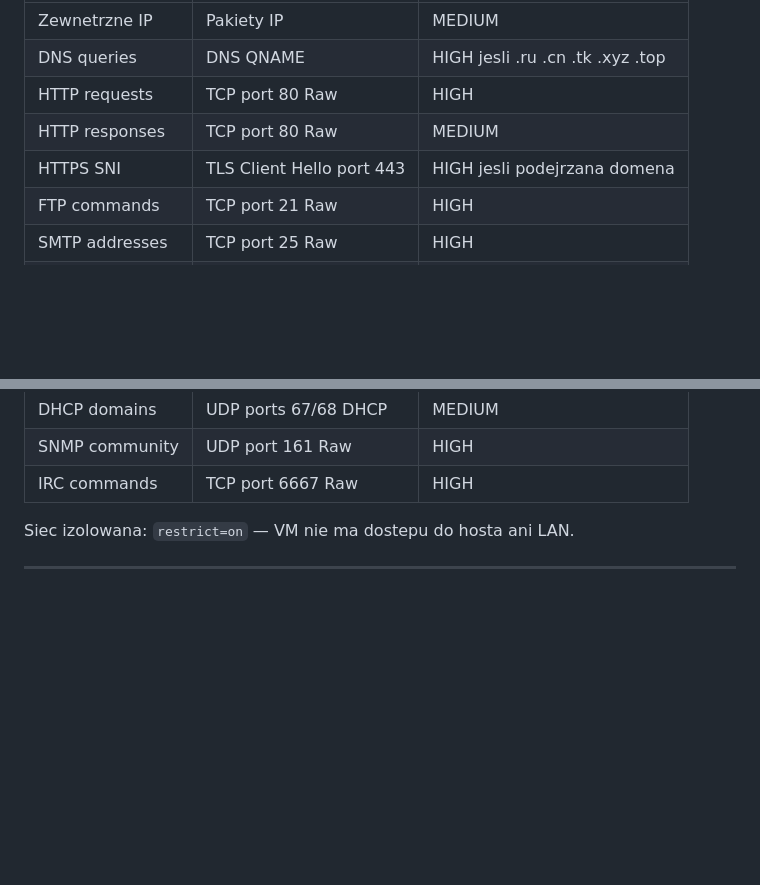
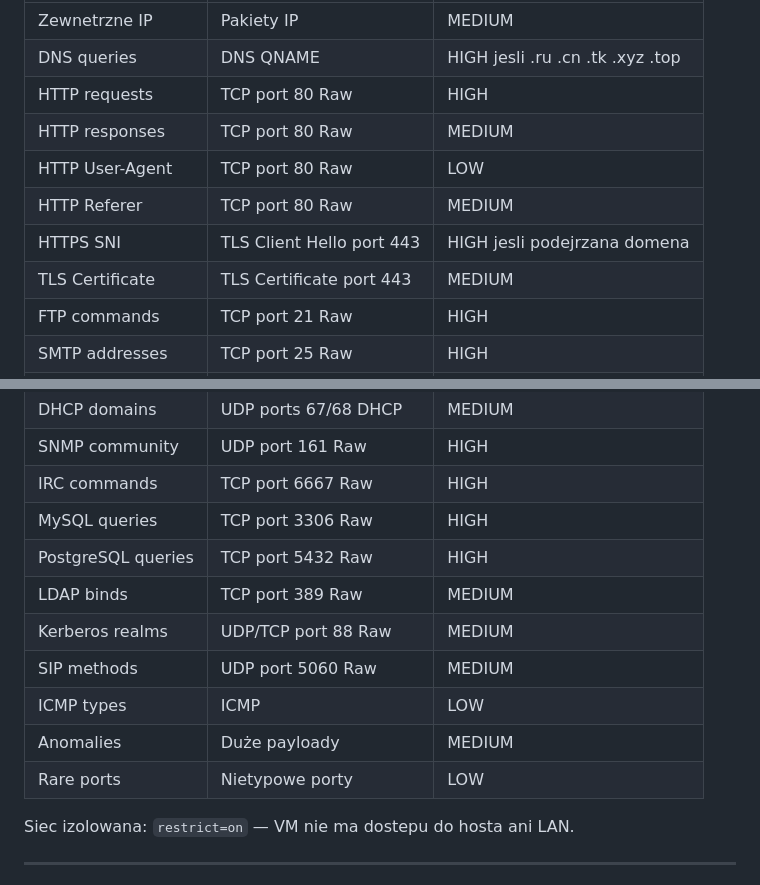
Before and after one commit to cr3pt/mac_tools, a Markdown page: README.md, 2 parts joined by grey strips. Rendered like a GitHub page; blank space fills up the shorter version.

Commit message:
Add few things

```diff
--- a/README.md
+++ b/README.md
@@ -233,7 +233,10 @@ Wyniki parsowane przez `scapy` (network_analyzer.py):
 | DNS queries | DNS QNAME | HIGH jesli .ru .cn .tk .xyz .top |
 | HTTP requests | TCP port 80 Raw | HIGH |
 | HTTP responses | TCP port 80 Raw | MEDIUM |
+| HTTP User-Agent | TCP port 80 Raw | LOW |
+| HTTP Referer | TCP port 80 Raw | MEDIUM |
 | HTTPS SNI | TLS Client Hello port 443 | HIGH jesli podejrzana domena |
+| TLS Certificate | TLS Certificate port 443 | MEDIUM |
 | FTP commands | TCP port 21 Raw | HIGH |
 | SMTP addresses | TCP port 25 Raw | HIGH |
 | POP3 commands | TCP port 110 Raw | HIGH |
@@ -246,6 +249,14 @@ Wyniki parsowane przez `scapy` (network_analyzer.py):
 | DHCP domains | UDP ports 67/68 DHCP | MEDIUM |
 | SNMP community | UDP port 161 Raw | HIGH |
 | IRC commands | TCP port 6667 Raw | HIGH |
+| MySQL queries | TCP port 3306 Raw | HIGH |
+| PostgreSQL queries | TCP port 5432 Raw | HIGH |
+| LDAP binds | TCP port 389 Raw | MEDIUM |
+| Kerberos realms | UDP/TCP port 88 Raw | MEDIUM |
+| SIP methods | UDP port 5060 Raw | MEDIUM |
+| ICMP types | ICMP | LOW |
+| Anomalies | Duże payloady | MEDIUM |
+| Rare ports | Nietypowe porty | LOW |
 
 Siec izolowana: `restrict=on` — VM nie ma dostepu do hosta ani LAN.
 
```
